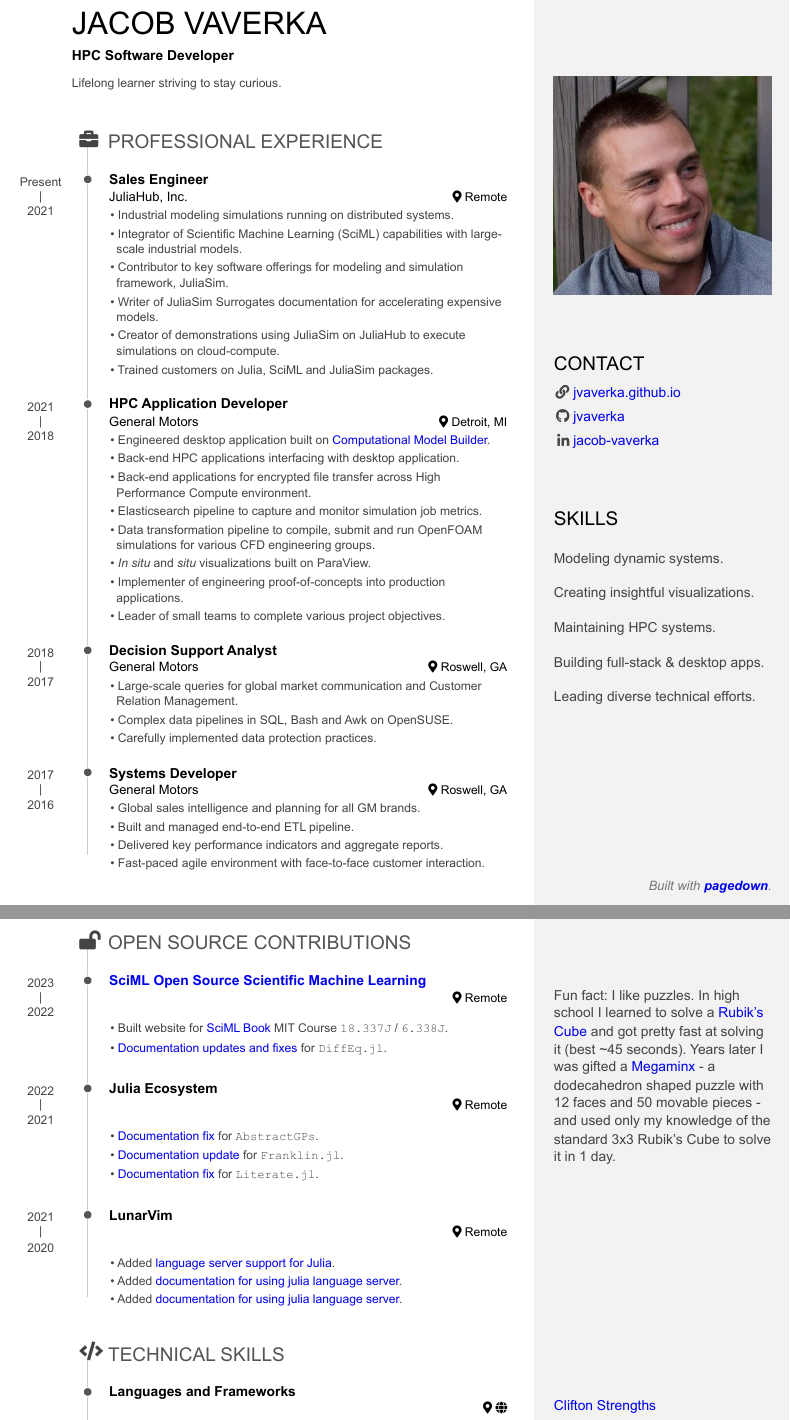
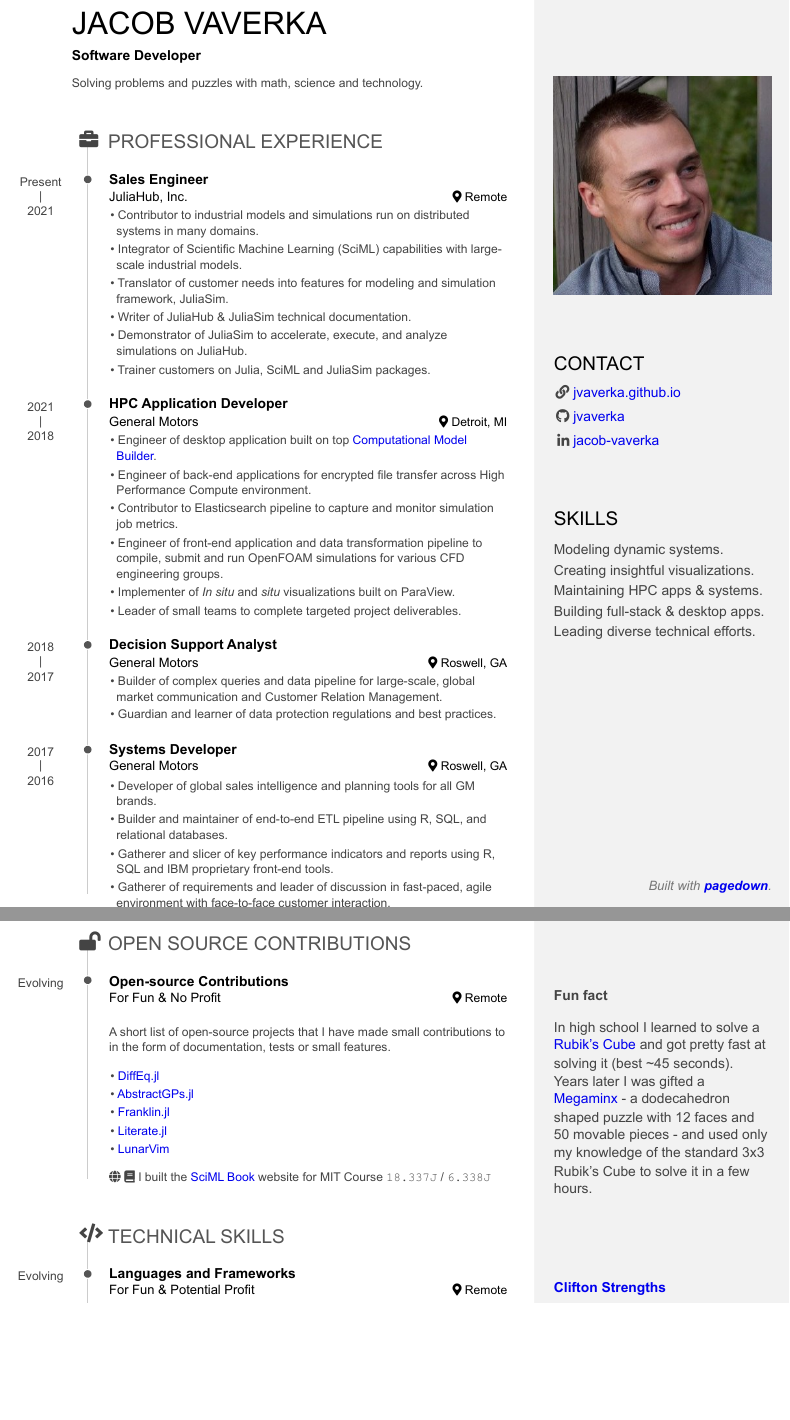
Before and after one commit to jvaverka/jvaverka.github.io, an R Markdown document (about/resume.Rmd): two parts of pages 1 and 2 of 3, joined at a grey line, cut so that both start at the same text, the shorter picture padded with empty space. The pictures show the output file about/resume.pdf that the author committed with the source.

Commit message:
Update resume

```diff
--- a/about/resume.Rmd
+++ b/about/resume.Rmd
@@ -29,13 +29,9 @@
 --------------------------------------------------------------------------------
 
 - Modeling dynamic systems.
-
 - Creating insightful visualizations.
-
-- Maintaining HPC systems.
-
+- Maintaining HPC apps & systems.
 - Building full-stack & desktop apps.
-
 - Leading diverse technical efforts.
 
 Disclaimer {#disclaimer}
@@ -51,9 +47,9 @@
 Jacob Vaverka {#title}
 --------------------------------------------------------------------------------
 
-### HPC Software Developer
+### Software Developer
 
-Lifelong learner striving to stay curious.
+Solving problems and puzzles with math, science and technology.
 
 Professional Experience {data-icon=briefcase}
 --------------------------------------------------------------------------------
@@ -66,12 +62,12 @@
 
 Present - 2021
 
-- Industrial modeling simulations running on distributed systems.
+- Contributor to industrial models and simulations run on distributed systems in many domains.
 - Integrator of Scientific Machine Learning (SciML) capabilities with large-scale industrial models.
-- Contributor to key software offerings for modeling and simulation framework, JuliaSim.
-- Writer of JuliaSim Surrogates documentation for accelerating expensive models.
-- Creator of demonstrations using JuliaSim on JuliaHub to execute simulations on cloud-compute.
-- Trained customers on Julia, SciML and JuliaSim packages.
+- Translator of customer needs into features for modeling and simulation framework, JuliaSim.
+- Writer of JuliaHub & JuliaSim technical documentation.
+- Demonstrator of JuliaSim to accelerate, execute, and analyze simulations on JuliaHub.
+- Trainer customers on Julia, SciML and JuliaSim packages.
 
 ### HPC Application Developer
 
@@ -81,14 +77,12 @@
 
 2021 - 2018
 
-- Engineered desktop application built on [Computational Model Builder](https://www.computationalmodelbuilder.org/).
-- Back-end HPC applications interfacing with desktop application.
-- Back-end applications for encrypted file transfer across High Performance Compute environment.
-- Elasticsearch pipeline to capture and monitor simulation job metrics.
-- Data transformation pipeline to compile, submit and run OpenFOAM simulations for various CFD engineering groups.
-- _In situ_ and _situ_ visualizations built on ParaView.
-- Implementer of engineering proof-of-concepts into production applications.
-- Leader of small teams to complete various project objectives.
+- Engineer of desktop application built on top [Computational Model Builder](https://www.computationalmodelbuilder.org/).
+- Engineer of back-end applications for encrypted file transfer across High Performance Compute environment.
+- Contributor to Elasticsearch pipeline to capture and monitor simulation job metrics.
+- Engineer of front-end application and data transformation pipeline to compile, submit and run OpenFOAM simulations for various CFD engineering groups.
+- Implementer of _In situ_ and _situ_ visualizations built on ParaView.
+- Leader of small teams to complete targeted project deliverables.
 
 ### Decision Support Analyst
 
@@ -98,9 +92,8 @@
 
 2018 - 2017
 
-- Large-scale queries for global market communication and Customer Relation Management.
-- Complex data pipelines in SQL, Bash and Awk on OpenSUSE.
-- Carefully implemented data protection practices.
+- Builder of complex queries and data pipeline for large-scale, global market communication and Customer Relation Management.
+- Guardian and learner of data protection regulations and best practices.
 
 ### Systems Developer
 
@@ -110,65 +103,52 @@
 
 2017 - 2016
 
-- Global sales intelligence and planning for all GM brands.
-- Built and managed end-to-end ETL pipeline.
-- Delivered key performance indicators and aggregate reports.
-- Fast-paced agile environment with face-to-face customer interaction.
+- Developer of global sales intelligence and planning tools for all GM brands.
+- Builder and maintainer of end-to-end ETL pipeline using R, SQL, and relational databases.
+- Gatherer and slicer of key performance indicators and reports using R, SQL and IBM proprietary front-end tools.
+- Gatherer of requirements and leader of discussion in fast-paced, agile environment with face-to-face customer interaction.
 
 Open Source Contributions {data-icon=lock-open data-concise=false}
 --------------------------------------------------------------------------------
 
-### [SciML Open Source Scientific Machine Learning](https://github.com/SciML)
+### Open-source Contributions
 
-<i class="fa fa-books"></i>
+For Fun & No Profit
 
 Remote
 
-2023 - 2022
+Evolving
 
-- Built website for [SciML Book](https://book.sciml.ai/) MIT Course `18.337J` / `6.338J`.
-- [Documentation updates and fixes](https://github.com/SciML/DiffEqDocs.jl/pull/591) for `DiffEq.jl`.
+A short list of open-source projects that I have made small contributions to in
+the form of documentation, tests or small features.
+
+- [DiffEq.jl](https://github.com/SciML/DiffEqDocs.jl)
+- [AbstractGPs.jl](https://github.com/JuliaGaussianProcesses/AbstractGPs.jl)
+- [Franklin.jl](https://github.com/tlienart/Franklin.jl)
+- [Literate.jl](https://github.com/fredrikekre/Literate.jl)
+- [LunarVim](https://github.com/LunarVim/LunarVim)
+
+<i class="fa fa-globe"></i> <i class="fa fa-book"></i>
+I built the [SciML Book](https://book.sciml.ai/) website for MIT Course `18.337J` / `6.338J`
 
 :::aside
-Fun fact: I like puzzles.
+**Fun fact**
+
 In high school I learned to solve a [Rubik's Cube](https://en.wikipedia.org/wiki/Rubik%27s_Cube) and got pretty fast at solving it (best ~45 seconds).
-Years later I was gifted a [Megaminx](https://en.wikipedia.org/wiki/Megaminx) - a dodecahedron shaped puzzle with 12 faces and 50 movable pieces - and used only my knowledge of the standard 3x3 Rubik's Cube to solve it in 1 day.
+Years later I was gifted a [Megaminx](https://en.wikipedia.org/wiki/Megaminx) - a dodecahedron shaped puzzle with 12 faces and 50 movable pieces - and used only my knowledge of the standard 3x3 Rubik's Cube to solve it in a few hours.
 :::
 
-### Julia Ecosystem
-
-<i class="fa fa-books"></i>
-
-Remote
-
-2022 - 2021
-
-- [Documentation fix](https://github.com/JuliaGaussianProcesses/AbstractGPs.jl/pull/296) for `AbstractGPs`.
-- [Documentation update](https://github.com/tlienart/Franklin.jl/pull/926) for `Franklin.jl`.
-- [Documentation fix](https://github.com/fredrikekre/Literate.jl/pull/154) for `Literate.jl`.
-
-### LunarVim
-
-<i class="fa fa-books"></i>
-
-Remote
-
-2021 - 2020
-
-- Added [language server support for Julia](https://github.com/LunarVim/LunarVim/pull/918).
-- Added [documentation for using julia language server](https://github.com/LunarVim/lunarvim.org/pull/68).
-- Added [documentation for using julia language server](https://github.com/LunarVim/lunarvim.org/pull/68).
 
 Technical Skills {data-icon=code}
 --------------------------------------------------------------------------------
 
 ### Languages and Frameworks
 
-<i class="fa fa-books"></i>
+For Fun & Potential Profit
 
-<i class="fa fa-globe"></i>
+Remote
 
-<i class="fa fa-books"></i>
+Evolving
 
 Through personal and professional projects I have learned and explored many programming languages and frameworks.
 Below is a list showing some of these languages sorted by proficiency (advanced to functional).
```
Also changed, not shown: about/resume.pdf, about/resume.Rmd (18 more changed lines).
